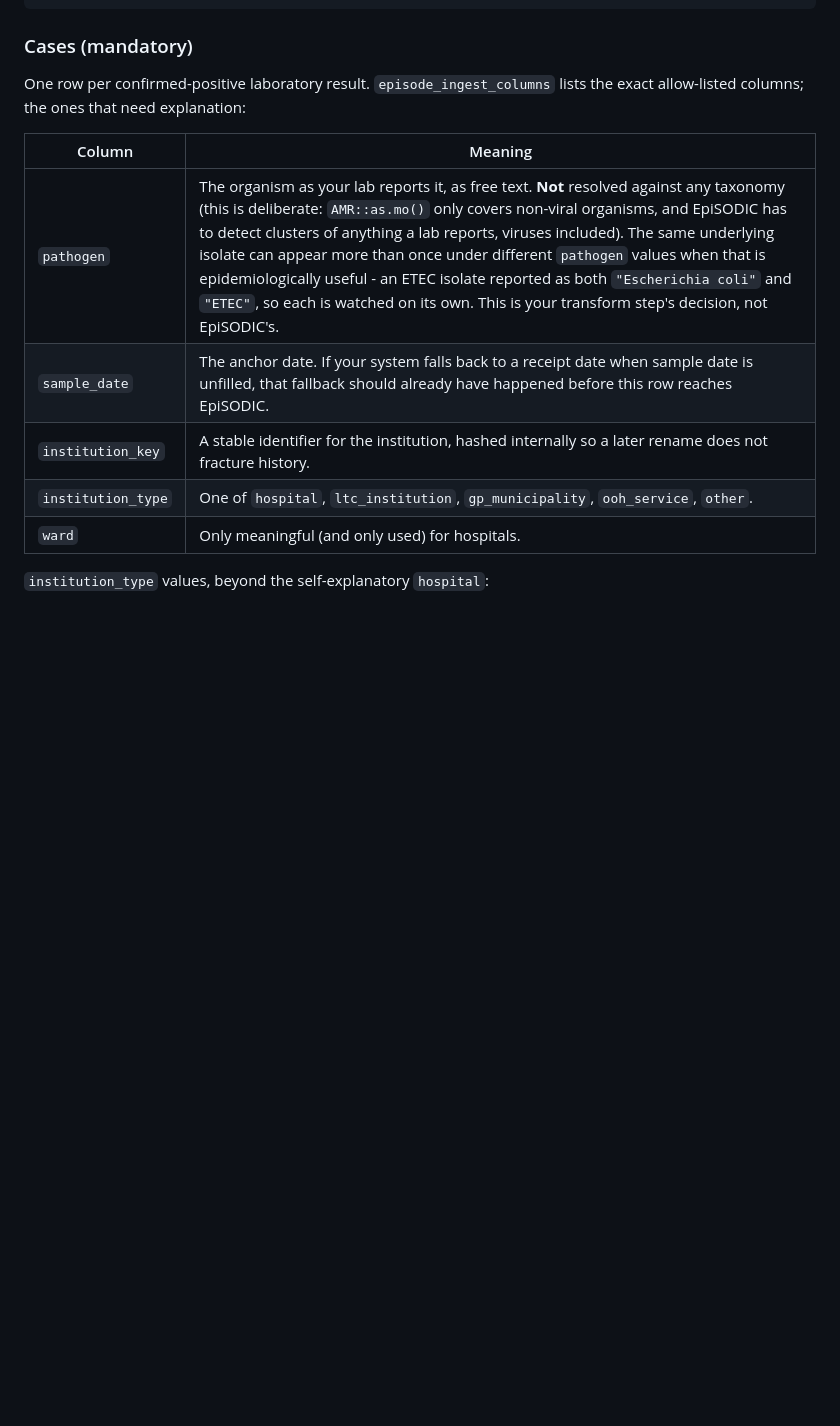
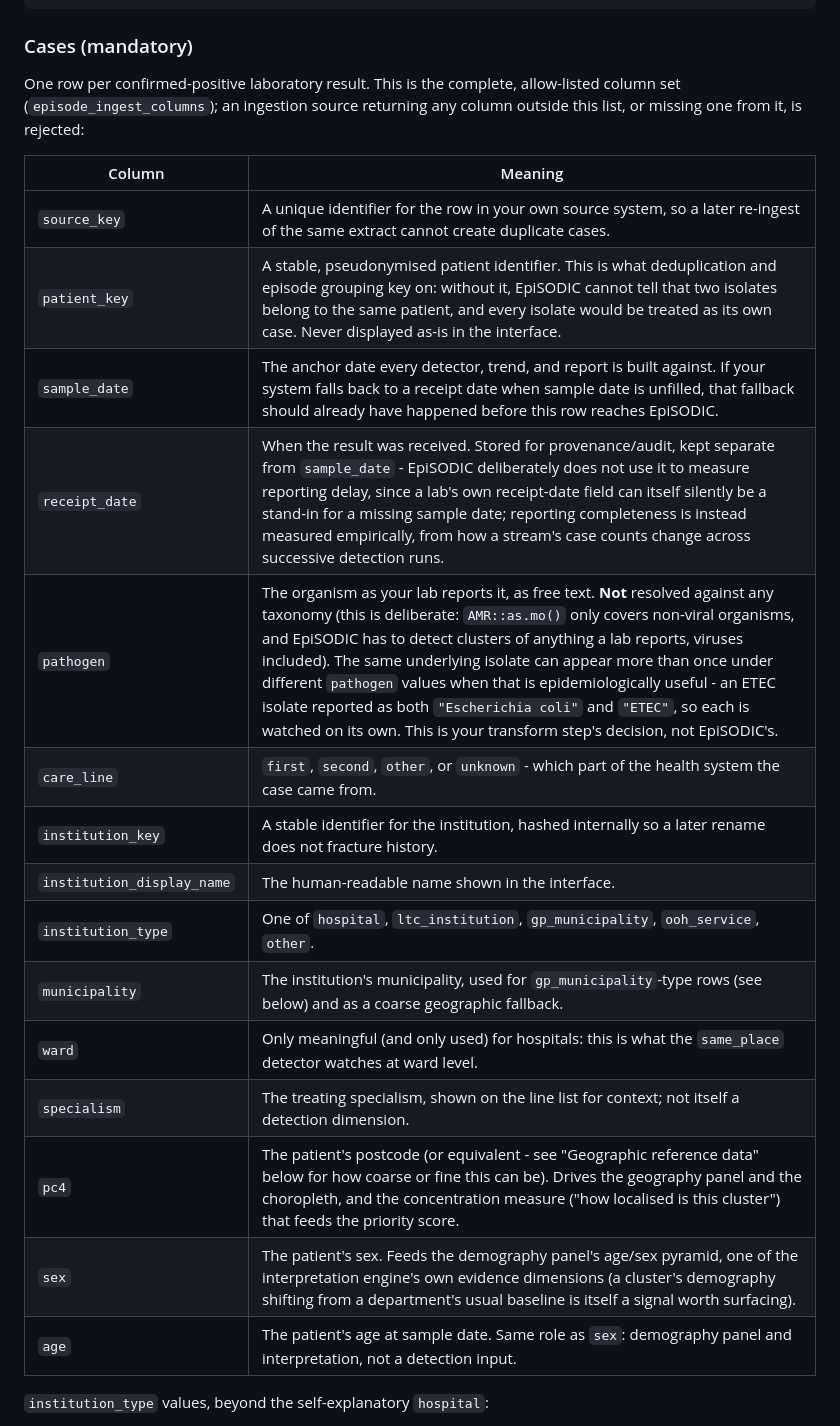
Before and after one commit to certe-medical-epidemiology/EpiSODIC, a Markdown page: README.md, the part around the change. Drawn GitHub-style; blank space fills up the shorter version.

Commit message:
README: document every mandatory ingestion column, not just a subset
patient_key, sex, age, and pc4 were already part of the mandatory
episode_ingest_columns allow-list, but the README's "Cases" table only
covered the ones judged to "need explanation," leaving these four -
each of which is load-bearing (patient_key drives deduplication, sex/age
feed the demography panel and interpretation engine, pc4 drives
geography and the concentration measure feeding the priority score) -
implicit. The table now covers all fifteen columns.

Corrects a factual error caught while writing it: receipt_date is not
used to measure reporting delay (that is computed empirically from
observed accrual across runs, in R/triangle_update.R) - it is stored
for provenance only.

```diff
--- a/README.md
+++ b/README.md
@@ -91,16 +91,28 @@ episode_run_cron(
 
 ### Cases (mandatory)
 
-One row per confirmed-positive laboratory result. `episode_ingest_columns`
-lists the exact allow-listed columns; the ones that need explanation:
+One row per confirmed-positive laboratory result. This is the complete,
+allow-listed column set (`episode_ingest_columns`); an ingestion source
+returning any column outside this list, or missing one from it, is
+rejected:
 
 | Column | Meaning |
 |---|---|
+| `source_key` | A unique identifier for the row in your own source system, so a later re-ingest of the same extract cannot create duplicate cases. |
+| `patient_key` | A stable, pseudonymised patient identifier. This is what deduplication and episode grouping key on: without it, EpiSODIC cannot tell that two isolates belong to the same patient, and every isolate would be treated as its own case. Never displayed as-is in the interface. |
+| `sample_date` | The anchor date every detector, trend, and report is built against. If your system falls back to a receipt date when sample date is unfilled, that fallback should already have happened before this row reaches EpiSODIC. |
+| `receipt_date` | When the result was received. Stored for provenance/audit, kept separate from `sample_date` - EpiSODIC deliberately does not use it to measure reporting delay, since a lab's own receipt-date field can itself silently be a stand-in for a missing sample date; reporting completeness is instead measured empirically, from how a stream's case counts change across successive detection runs. |
 | `pathogen` | The organism as your lab reports it, as free text. **Not** resolved against any taxonomy (this is deliberate: `AMR::as.mo()` only covers non-viral organisms, and EpiSODIC has to detect clusters of anything a lab reports, viruses included). The same underlying isolate can appear more than once under different `pathogen` values when that is epidemiologically useful - an ETEC isolate reported as both `"Escherichia coli"` and `"ETEC"`, so each is watched on its own. This is your transform step's decision, not EpiSODIC's. |
-| `sample_date` | The anchor date. If your system falls back to a receipt date when sample date is unfilled, that fallback should already have happened before this row reaches EpiSODIC. |
+| `care_line` | `first`, `second`, `other`, or `unknown` - which part of the health system the case came from. |
 | `institution_key` | A stable identifier for the institution, hashed internally so a later rename does not fracture history. |
+| `institution_display_name` | The human-readable name shown in the interface. |
 | `institution_type` | One of `hospital`, `ltc_institution`, `gp_municipality`, `ooh_service`, `other`. |
-| `ward` | Only meaningful (and only used) for hospitals. |
+| `municipality` | The institution's municipality, used for `gp_municipality`-type rows (see below) and as a coarse geographic fallback. |
+| `ward` | Only meaningful (and only used) for hospitals: this is what the `same_place` detector watches at ward level. |
+| `specialism` | The treating specialism, shown on the line list for context; not itself a detection dimension. |
+| `pc4` | The patient's postcode (or equivalent - see "Geographic reference data" below for how coarse or fine this can be). Drives the geography panel and the choropleth, and the concentration measure ("how localised is this cluster") that feeds the priority score. |
+| `sex` | The patient's sex. Feeds the demography panel's age/sex pyramid, one of the interpretation engine's own evidence dimensions (a cluster's demography shifting from a department's usual baseline is itself a signal worth surfacing). |
+| `age` | The patient's age at sample date. Same role as `sex`: demography panel and interpretation, not a detection input. |
 
 `institution_type` values, beyond the self-explanatory `hospital`:
 
```
